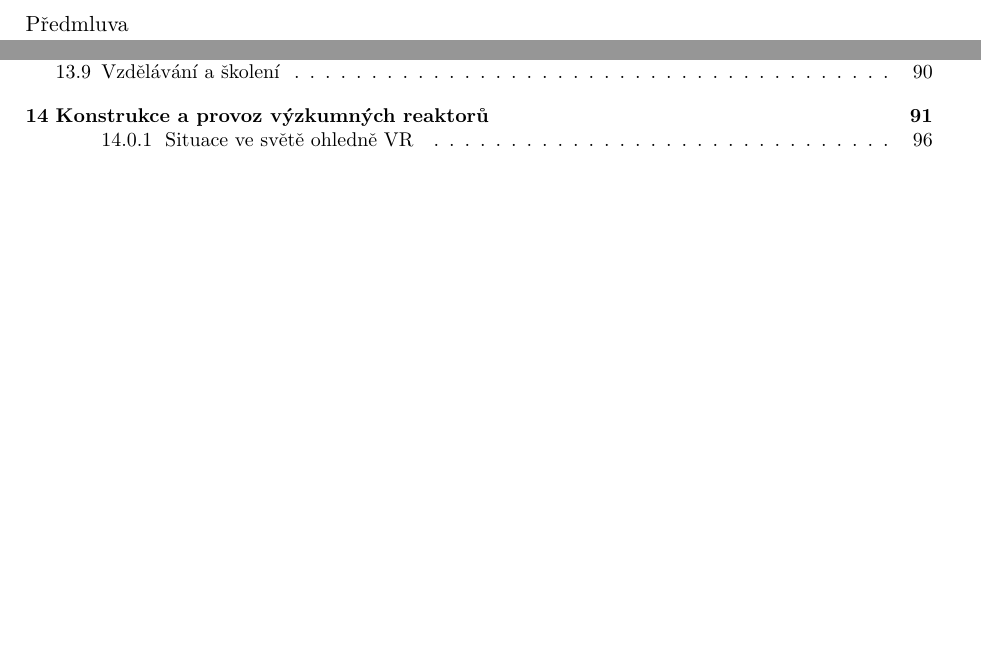
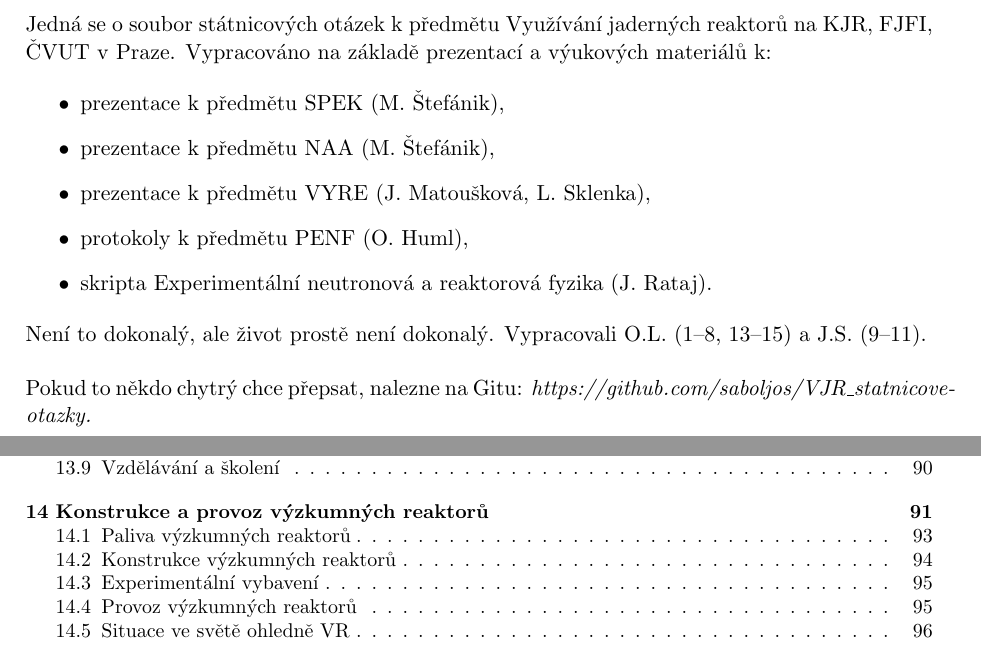
Before and after one commit to saboljos/VJR_statnicove-otazky, a LaTeX document (main.tex): two parts of pages 2 and 6 of 104, joined at a grey line, cut at the place of the change, the shorter picture padded with empty space. Compiled offline with pdfLaTeX.

Commit message:
hotovo??

```diff
--- a/main.tex
+++ b/main.tex
@@ -64,11 +64,25 @@
 \newpage
 \thispagestyle{empty}
 
-%~
 \vfill
 
 \vspace{1em}
-Předmluva
+
+Jedná se o soubor státnicových otázek k předmětu Využívání jaderných reaktorů na KJR, FJFI, ČVUT v Praze. Vypracováno na základě prezentací a výukových materiálů k:
+
+\begin{itemize}
+    \item prezentace k předmětu SPEK (M. Štefánik),
+    \item prezentace k předmětu NAA (M. Štefánik),
+    \item prezentace k předmětu VYRE (J. Matoušková, L. Sklenka),
+    \item protokoly k předmětu PENF (O. Huml),
+    \item skripta Experimentální neutronová a reaktorová fyzika (J. Rataj).
+\end{itemize}
+
+Není to dokonalý, ale život prostě není dokonalý. Vypracovali O.L. (1--8, 13--15) a J.S. (9--11).\\
+
+Pokud to někdo chytrý chce přepsat, nalezne na Gitu: \it{https://github.com/saboljos/VJR\_statnicove-otazky}. \\
+
+\rm
 
 \vspace{2em}
 
```
Also changed, not shown: kapitoly/chapter_14.tex (+5 -5 lines), 6 other files.
